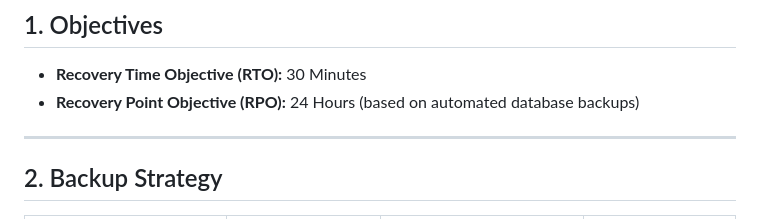
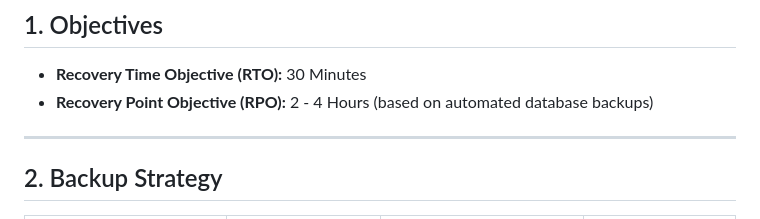
Before and after one commit to Vrutti88/EduStream-Proj, a Markdown page: docs/disaster-recovery-plan.md, the part around the change. GitHub-like rendering.

```diff
--- a/docs/disaster-recovery-plan.md
+++ b/docs/disaster-recovery-plan.md
@@ -3,7 +3,7 @@
 ## 1. Objectives
 
 * **Recovery Time Objective (RTO):** 30 Minutes
-* **Recovery Point Objective (RPO):** 24 Hours (based on automated database backups)
+* **Recovery Point Objective (RPO):** 2 - 4 Hours (based on automated database backups)
 
 ---
 
```
